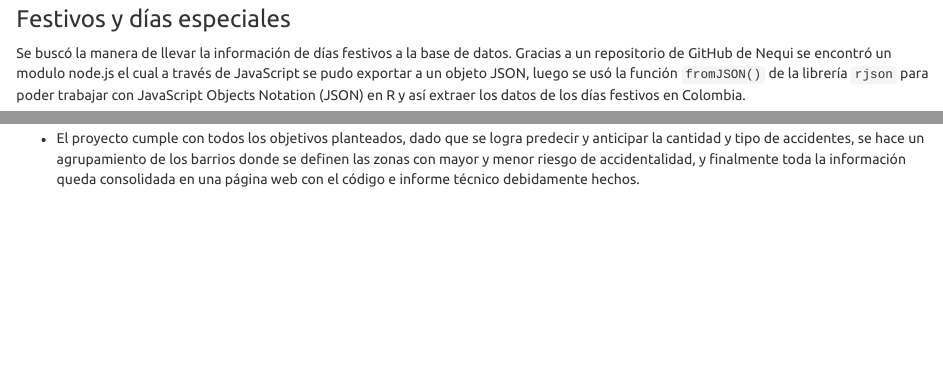
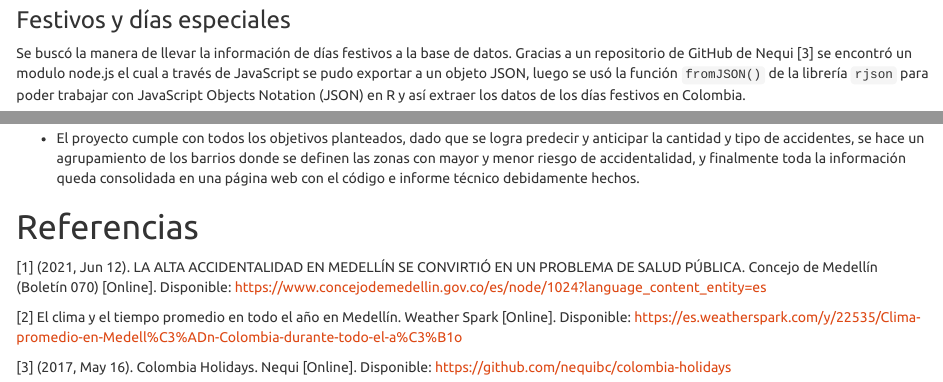
Before and after one commit to SimonPGM/AccidentesViales, an R Markdown document (InformeTecnico/Informe.Rmd): the page in a window 1100 px wide, from 2370 px down before the commit and from 2390 px down after it, so that both start at the same text, and a second part further down, joined at a grey line. Rendered offline with R 4.5, knitr and Pandoc, with nearby package versions; some code elsewhere in the file could not run offline.

Commit message:
References for technical report

```diff
--- a/InformeTecnico/Informe.Rmd
+++ b/InformeTecnico/Informe.Rmd
@@ -133,7 +133,7 @@ los meses que se pueden etiquetar como lluviosos o secos.
 <!-- [3]: https://github.com/nequibc/colombia-holidays -->
 
 Se buscó la manera de llevar la información de días festivos a la base de datos.
-Gracias a un repositorio de GitHub de Nequi se encontró un modulo node.js el
+Gracias a un repositorio de GitHub de Nequi [3] se encontró un modulo node.js el
 cual a través de JavaScript se pudo exportar a un objeto JSON, luego se usó la
 función `fromJSON()` de la librería `rjson` para poder trabajar con JavaScript
 Objects Notation (JSON) en R y así extraer los datos de los días festivos en
@@ -392,3 +392,16 @@ y anticipar la cantidad y tipo de accidentes, se hace un agrupamiento de los bar
 donde se definen las zonas con mayor y menor riesgo de accidentalidad, y finalmente
 toda la información queda consolidada en una página web con el código e informe
 técnico debidamente hechos.
+
+# Referencias
+
+[1] (2021, Jun 12). LA ALTA ACCIDENTALIDAD EN MEDELLÍN SE CONVIRTIÓ EN UN
+PROBLEMA DE SALUD PÚBLICA. Concejo de Medellín (Boletín 070) [Online]. Disponible:
+https://www.concejodemedellin.gov.co/es/node/1024?language_content_entity=es
+
+[2] El clima y el tiempo promedio en todo el año en Medellín. Weather Spark [Online].
+Disponible:
+https://es.weatherspark.com/y/22535/Clima-promedio-en-Medell%C3%ADn-Colombia-durante-todo-el-a%C3%B1o
+
+[3] (2017, May 16). Colombia Holidays. Nequi [Online]. Disponible:
+https://github.com/nequibc/colombia-holidays
```
